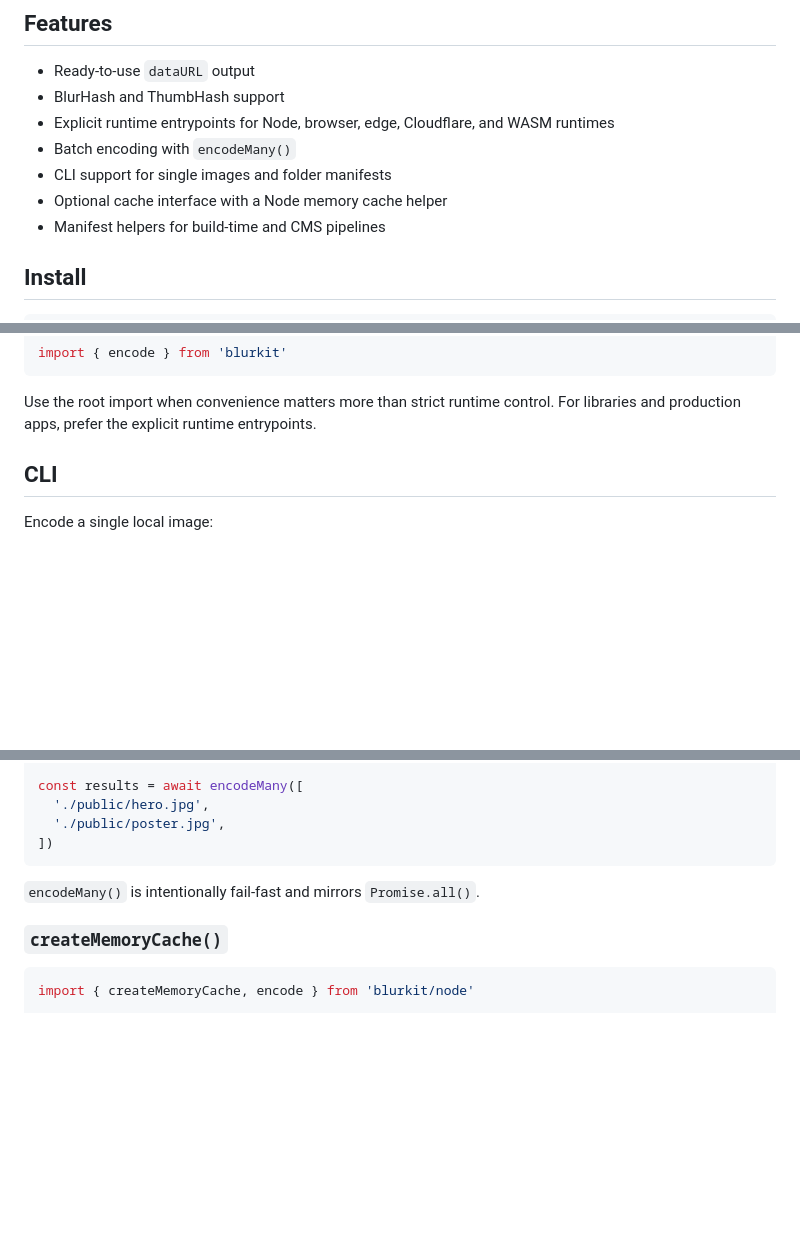
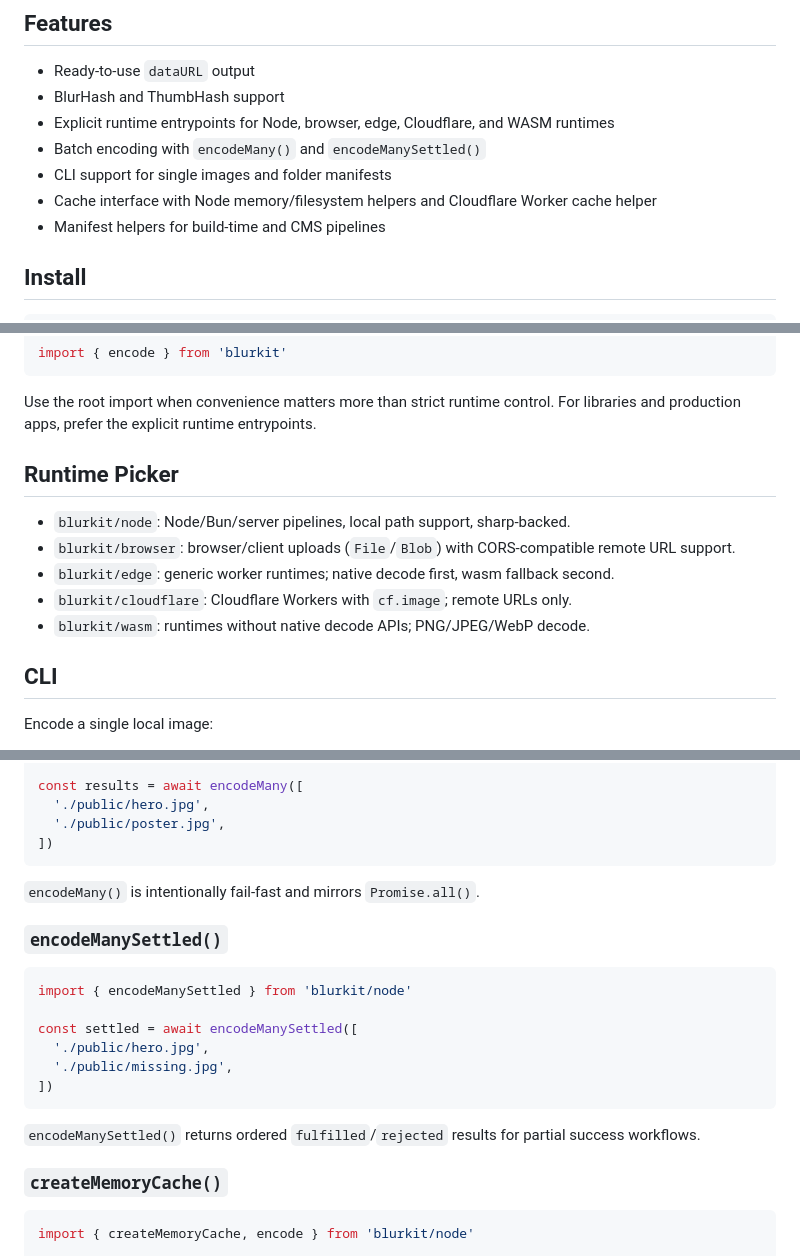
Before and after one commit to Okazakee/blurkit, a Markdown page: README.md, 3 parts joined by grey strips. Drawn GitHub-style; blank space fills up the shorter version.

Commit message:
docs(readme): clarify runtime capabilities and batch API behavior
- document encodeManySettled in root API overview

- add runtime picker section for node/browser/edge/cloudflare/wasm

- align feature list and roadmap text with current shipped cache helpers

````diff
--- a/README.md
+++ b/README.md
@@ -14,9 +14,9 @@ Universal image placeholder generation for Node, Bun, browser, edge, Cloudflare,
 - Ready-to-use `dataURL` output
 - BlurHash and ThumbHash support
 - Explicit runtime entrypoints for Node, browser, edge, Cloudflare, and WASM runtimes
-- Batch encoding with `encodeMany()`
+- Batch encoding with `encodeMany()` and `encodeManySettled()`
 - CLI support for single images and folder manifests
-- Optional cache interface with a Node memory cache helper
+- Cache interface with Node memory/filesystem helpers and Cloudflare Worker cache helper
 - Manifest helpers for build-time and CMS pipelines
 
 ## Install
@@ -77,6 +77,14 @@ import { encode } from 'blurkit'
 ```
 
 Use the root import when convenience matters more than strict runtime control. For libraries and production apps, prefer the explicit runtime entrypoints.
+
+## Runtime Picker
+
+- `blurkit/node`: Node/Bun/server pipelines, local path support, sharp-backed.
+- `blurkit/browser`: browser/client uploads (`File`/`Blob`) with CORS-compatible remote URL support.
+- `blurkit/edge`: generic worker runtimes; native decode first, wasm fallback second.
+- `blurkit/cloudflare`: Cloudflare Workers with `cf.image`; remote URLs only.
+- `blurkit/wasm`: runtimes without native decode APIs; PNG/JPEG/WebP decode.
 
 ## CLI
 
@@ -163,6 +171,19 @@ const results = await encodeMany([
 
 `encodeMany()` is intentionally fail-fast and mirrors `Promise.all()`.
 
+### `encodeManySettled()`
+
+```ts
+import { encodeManySettled } from 'blurkit/node'
+
+const settled = await encodeManySettled([
+  './public/hero.jpg',
+  './public/missing.jpg',
+])
+```
+
+`encodeManySettled()` returns ordered `fulfilled`/`rejected` results for partial success workflows.
+
 ### `createMemoryCache()`
 
 ```ts
````
Also changed, not shown: other parts of README.md (+0 -1 lines).
